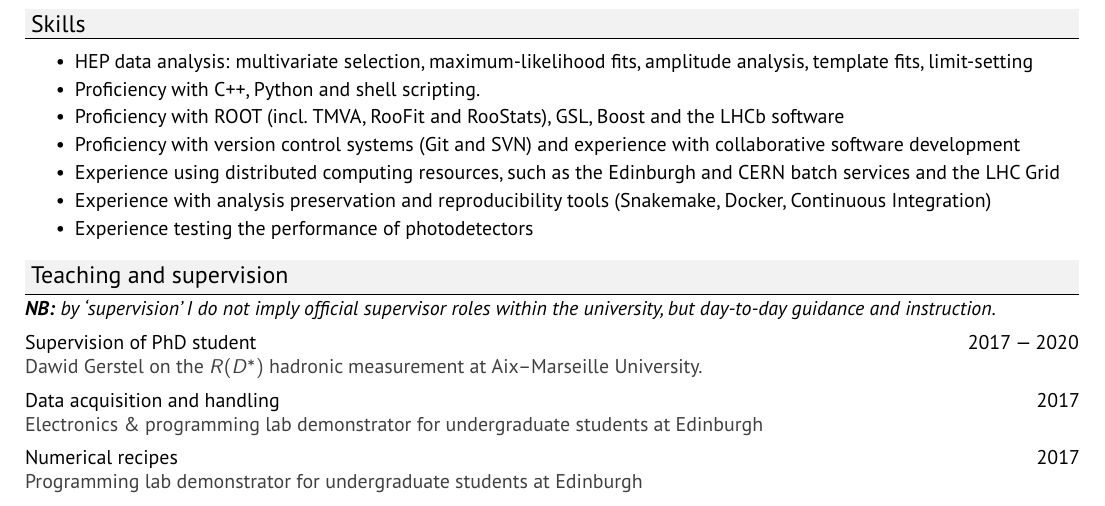
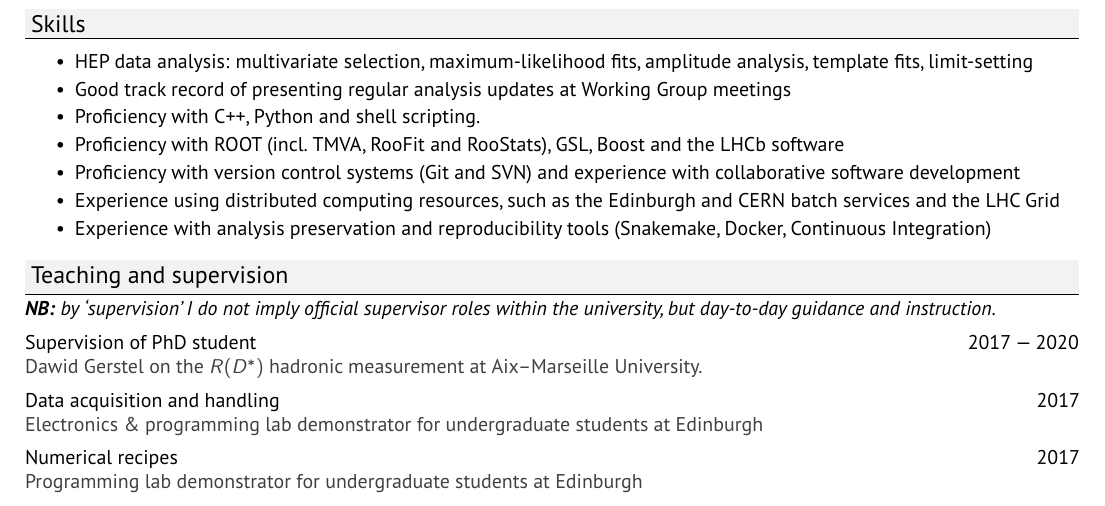
Before and after one commit to abmorris/cv, a LaTeX CV (cv.tex): part of page 2 of 3, cut so that both start at the same text. Compiled offline with pdfLaTeX.

Commit message:
version sent to aachen

```diff
--- a/cv.tex
+++ b/cv.tex
@@ -69,12 +69,12 @@
 	\begin{itemize}
 		\itemsep0.2em
 		\item HEP data analysis: multivariate selection, maximum-likelihood fits, amplitude analysis, template fits, limit-setting
+		\item Good track record of presenting regular analysis updates at Working Group meetings
 		\item Proficiency with C++, Python and shell scripting.
 		\item Proficiency with ROOT (incl. TMVA, RooFit and RooStats), GSL, Boost and the LHCb software
 		\item Proficiency with version control systems (Git and SVN) and experience with collaborative software development
 		\item Experience using distributed computing resources, such as the Edinburgh and CERN batch services and the LHC Grid
 		\item Experience with analysis preservation and reproducibility tools (Snakemake, Docker, Continuous Integration)
-		\item Experience testing the performance of photodetectors
 	\end{itemize}
 	\section{Teaching and supervision}
 	\textit{\textbf{NB:} by `supervision' I do not imply official supervisor roles within the university, but day-to-day guidance and instruction.}
```
Also changed, not shown: cv.pdf.
